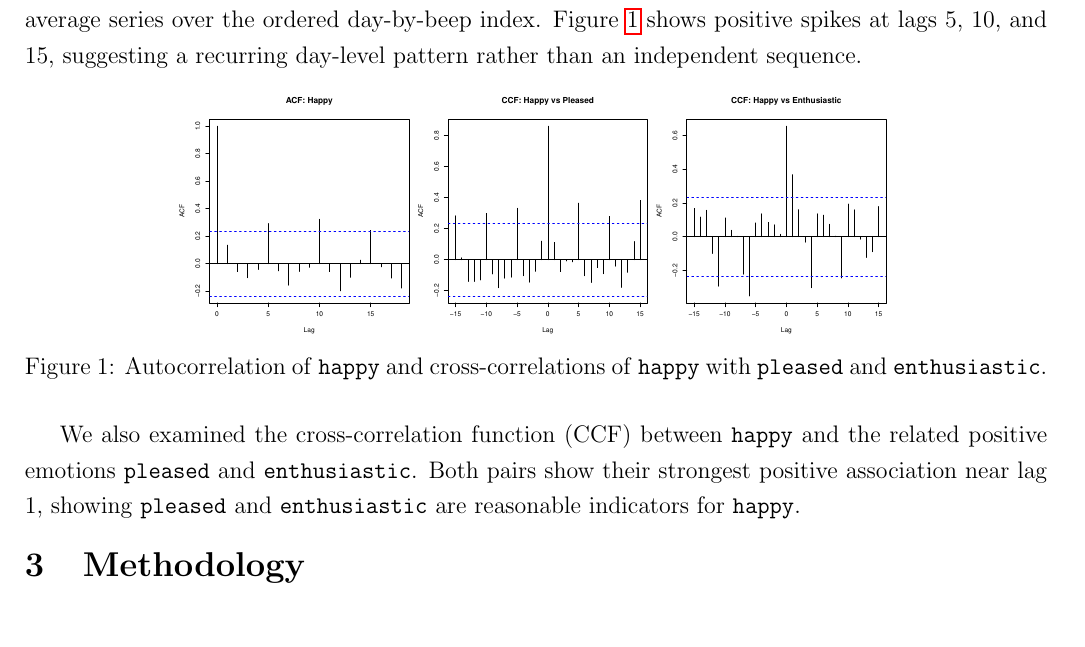
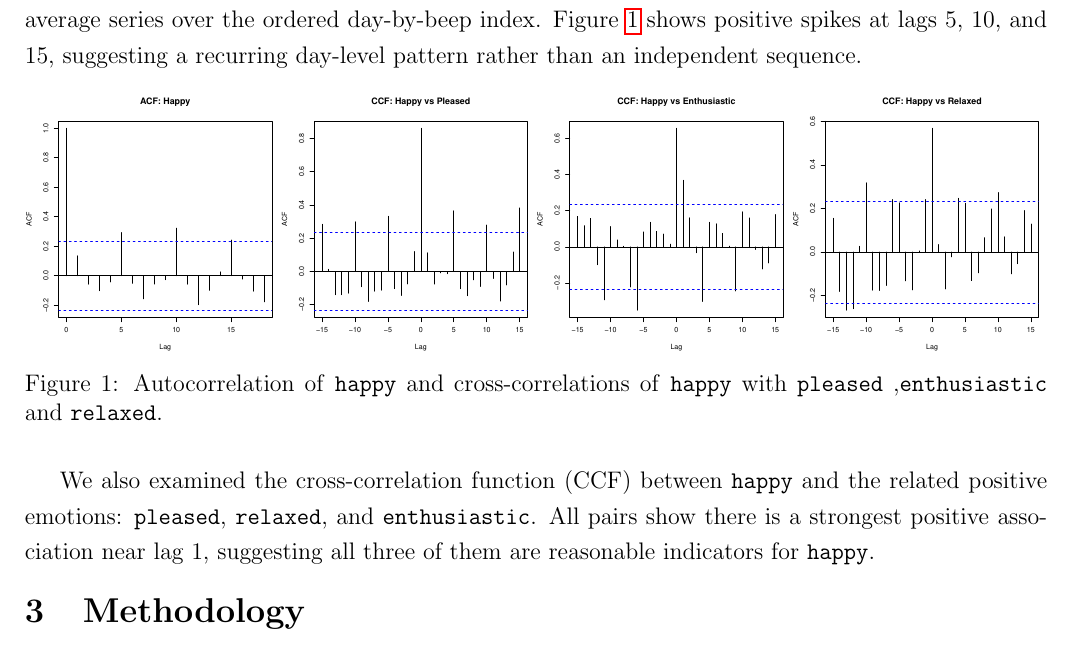
Before and after one commit to Marclianjie/STAT405-Project-, a LaTeX document (Overleaf/Report/Report Paper.tex): part of page 2 of 15, cut so that both start at the same text. Compiled offline with pdfLaTeX.

Commit message:
Updates from Overleaf

```diff
--- a/Overleaf/Report/Report Paper.tex
+++ b/Overleaf/Report/Report Paper.tex
@@ -142,13 +142,12 @@ To assess temporal dependence in \texttt{happy}, we examined the autocorrelation
 
 \begin{figure}[htbp]
     \centering
-    \includegraphics[width=0.7\textwidth]{happy_acf_ccf_combined.pdf}
-    \caption{Autocorrelation of \texttt{happy} and cross-correlations of \texttt{happy} with \texttt{pleased} and \texttt{enthusiastic}.}
+    \includegraphics[width=1 \textwidth]{happy_acf_ccf_comb.pdf}
+    \caption{Autocorrelation of \texttt{happy} and cross-correlations of \texttt{happy} with \texttt{pleased} ,\texttt{enthusiastic} and \texttt{relaxed}.}
     \label{fig:happy_acf_ccf_combined}
 \end{figure}
 
-
-We also examined the cross-correlation function (CCF) between \texttt{happy} and the related positive emotions \texttt{pleased} and \texttt{enthusiastic}. Both pairs show their strongest positive association near lag 1, showing \texttt{pleased} and \texttt{enthusiastic} are reasonable indicators for \texttt{happy}.
+We also examined the cross-correlation function (CCF) between \texttt{happy} and the related positive emotions: \texttt{pleased}, \texttt{relaxed}, and \texttt{enthusiastic}. All pairs show there is a strongest positive association near lag 1, suggesting all three of them are reasonable indicators for \texttt{happy}.
 
 
 \section{Methodology}
```
Also changed, not shown: Overleaf/Report/happy_acf_ccf_comb.pdf (added), Overleaf/Report/happy_acf_ccf_combined.pdf (deleted), Overleaf/Report/Report Paper.tex (1 more changed lines).
